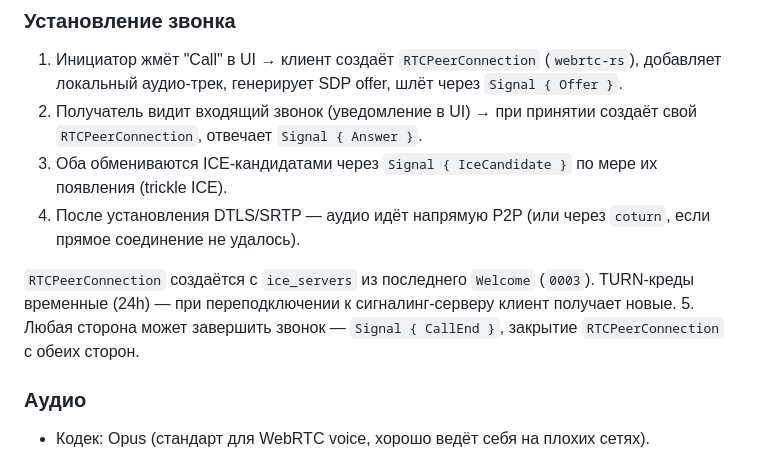
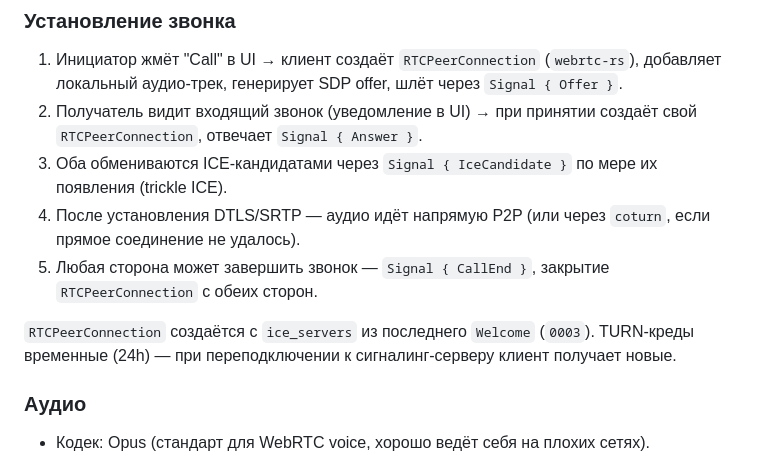
Before and after one commit to gemshrine/aster, a Markdown page: specs/0005-voice-calling.md, the part around the change. Drawn GitHub-style.

Commit message:
specs: keep call setup steps in one list
Co-Authored-By: Claude Opus 5 <noreply@anthropic.com>

```diff
--- a/specs/0005-voice-calling.md
+++ b/specs/0005-voice-calling.md
@@ -15,9 +15,9 @@
 2. Получатель видит входящий звонок (уведомление в UI) → при принятии создаёт свой `RTCPeerConnection`, отвечает `Signal { Answer }`.
 3. Оба обмениваются ICE-кандидатами через `Signal { IceCandidate }` по мере их появления (trickle ICE).
 4. После установления DTLS/SRTP — аудио идёт напрямую P2P (или через `coturn`, если прямое соединение не удалось).
+5. Любая сторона может завершить звонок — `Signal { CallEnd }`, закрытие `RTCPeerConnection` с обеих сторон.
 
 `RTCPeerConnection` создаётся с `ice_servers` из последнего `Welcome` (`0003`). TURN-креды временные (24h) — при переподключении к сигналинг-серверу клиент получает новые.
-5. Любая сторона может завершить звонок — `Signal { CallEnd }`, закрытие `RTCPeerConnection` с обеих сторон.
 
 ### Аудио
 
```
